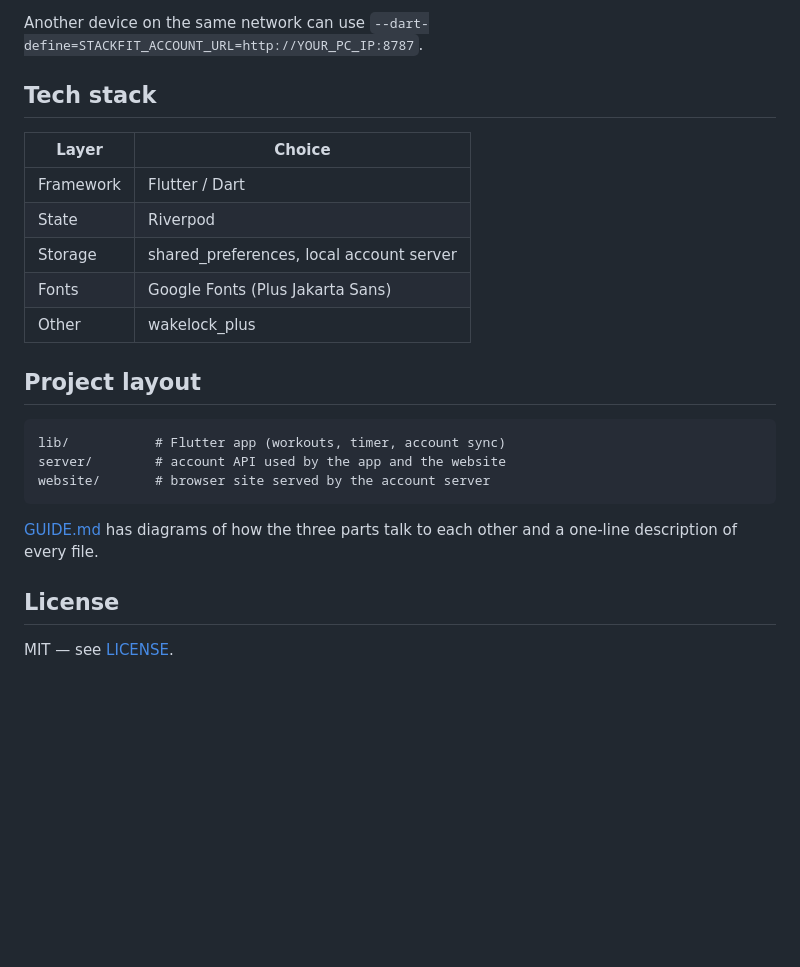
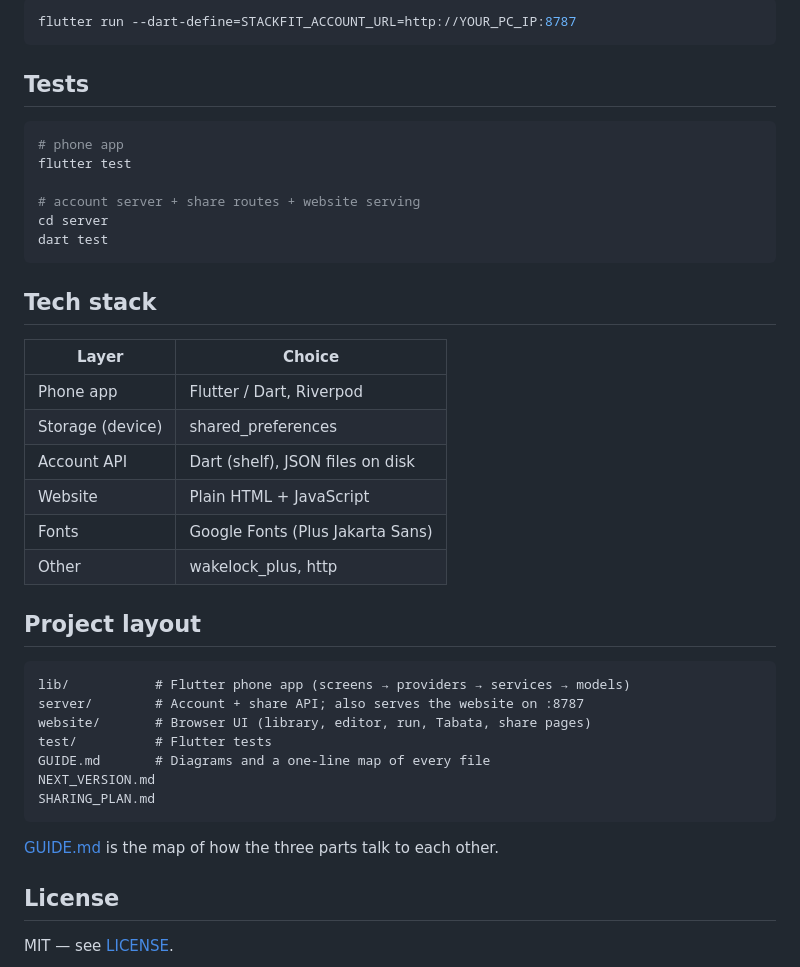
Before and after one commit to kuikai/stackfit, a Markdown page: README.md, the part around one of its changes. Drawn GitHub-style; blank space fills up the shorter version.

````diff
--- a/README.md
+++ b/README.md
@@ -46,25 +67,43 @@ The website uses the same account. You can sign in, edit workouts, log a finishe
 
-Another device on the same network can use `--dart-define=STACKFIT_ACCOUNT_URL=http://YOUR_PC_IP:8787`.
+```bash
+flutter run --dart-define=STACKFIT_ACCOUNT_URL=http://YOUR_PC_IP:8787
+```
+
+## Tests
+
+```bash
+# phone app
+flutter test
+
+# account server + share routes + website serving
+cd server
+dart test
+```
 
 ## Tech stack
 
 | Layer | Choice |
 |-------|--------|
-| Framework | Flutter / Dart |
-| State | Riverpod |
-| Storage | shared_preferences, local account server |
+| Phone app | Flutter / Dart, Riverpod |
+| Storage (device) | shared_preferences |
+| Account API | Dart (shelf), JSON files on disk |
+| Website | Plain HTML + JavaScript |
 | Fonts | Google Fonts (Plus Jakarta Sans) |
-| Other | wakelock_plus |
+| Other | wakelock_plus, http |
 
 ## Project layout
 
 ```
-lib/           # Flutter app (workouts, timer, account sync)
-server/        # account API used by the app and the website
-website/       # browser site served by the account server
+lib/           # Flutter phone app (screens → providers → services → models)
+server/        # Account + share API; also serves the website on :8787
+website/       # Browser UI (library, editor, run, Tabata, share pages)
+test/          # Flutter tests
+GUIDE.md       # Diagrams and a one-line map of every file
+NEXT_VERSION.md
+SHARING_PLAN.md
 ```
 
-[GUIDE.md](GUIDE.md) has diagrams of how the three parts talk to each other and a one-line description of every file.
+[GUIDE.md](GUIDE.md) is the map of how the three parts talk to each other.
 
 ## License
 
````
Also changed, not shown: other parts of README.md (+31 -10 lines).
